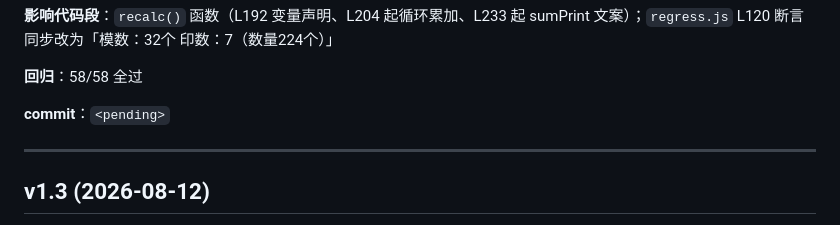
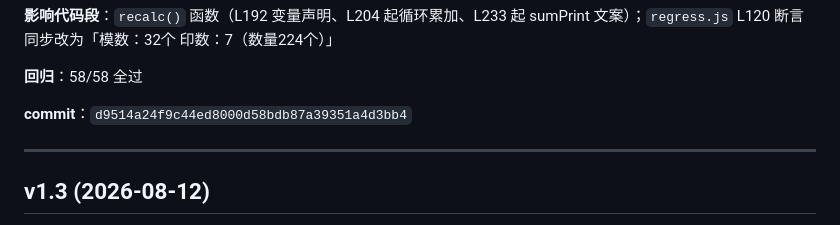
Before and after one commit to xiaoshen-AI/buganjiao-ss, a Markdown page: CHANGELOG.md, the part around the change. GitHub-like rendering.

Commit message:
v1.4: 回填 commit hash

```diff
--- a/CHANGELOG.md
+++ b/CHANGELOG.md
@@ -21,7 +21,7 @@
 
 **回归**：58/58 全过
 
-**commit**：`<pending>`
+**commit**：`d9514a24f9c44ed8000d58bdb87a39351a4d3bb4`
 
 ---
 
```
